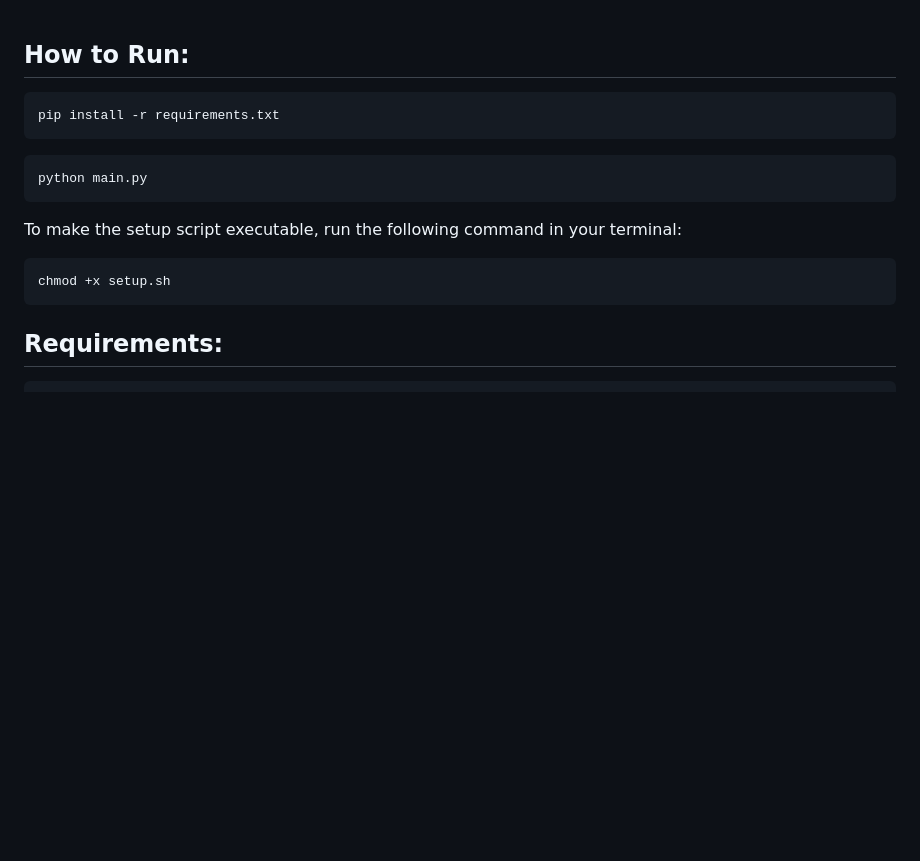
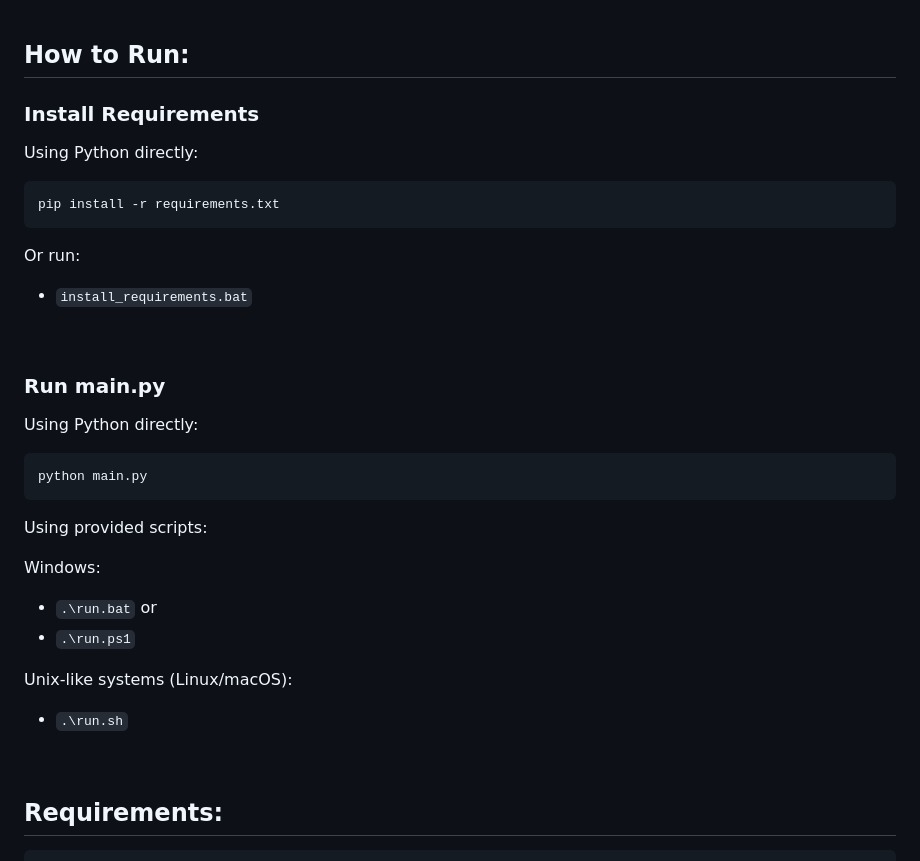
Before and after one commit to CursedPrograms/Gender-Age-ID, a Markdown page: README.md, the part around the change. GitHub-like rendering; blank space fills up the shorter version.

````diff
--- a/README.md
+++ b/README.md
@@ -71,17 +71,39 @@ This Python project utilizes the DeepFace library along with OpenCV to extract g
 <br>
 
 ## How to Run:
+
+### Install Requirements
+
+Using Python directly:
+
 ```bash
 pip install -r requirements.txt
 ```
+Or run:
+- `install_requirements.bat`
+
+
+  <br>
+
+### Run main.py
+
+Using Python directly:
+
 ```bash
 python main.py
 ```
-To make the setup script executable, run the following command in your terminal:
 
-```bash
-chmod +x setup.sh
-```
+Using provided scripts:
+
+Windows:
+- `.\run.bat`
+or
+- `.\run.ps1`
+
+Unix-like systems (Linux/macOS):
+- `.\run.sh`
+
+  <br>
 ## Requirements:
 
 ```bash
````
